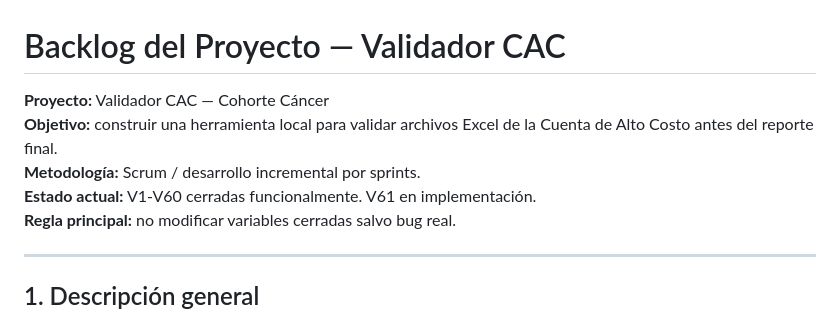
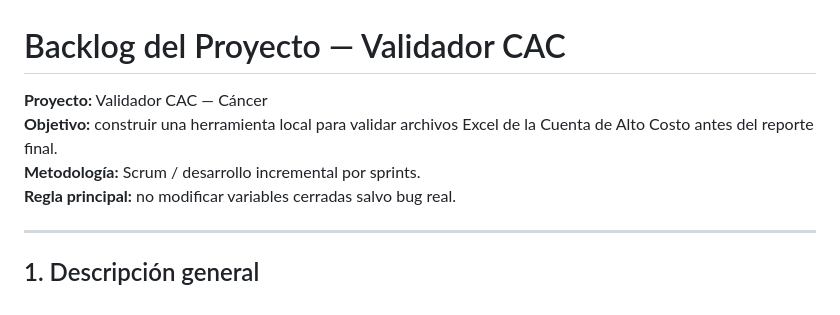
Before and after one commit to ALVARINYUN/CuentaAltoCosto, a Markdown page: docs/BACKLOG_VALIDADOR_CAC.md, the part around the change. Rendered like a GitHub page.

Commit message:
backlog 1.1

```diff
--- a/docs/BACKLOG_VALIDADOR_CAC.md
+++ b/docs/BACKLOG_VALIDADOR_CAC.md
@@ -1,9 +1,8 @@
 # Backlog del Proyecto — Validador CAC
 
-**Proyecto:** Validador CAC — Cohorte Cáncer
+**Proyecto:** Validador CAC —  Cáncer
 **Objetivo:** construir una herramienta local para validar archivos Excel de la Cuenta de Alto Costo antes del reporte final.
 **Metodología:** Scrum / desarrollo incremental por sprints.
-**Estado actual:** V1-V60 cerradas funcionalmente. V61 en implementación.
 **Regla principal:** no modificar variables cerradas salvo bug real.
 
 ---
```
